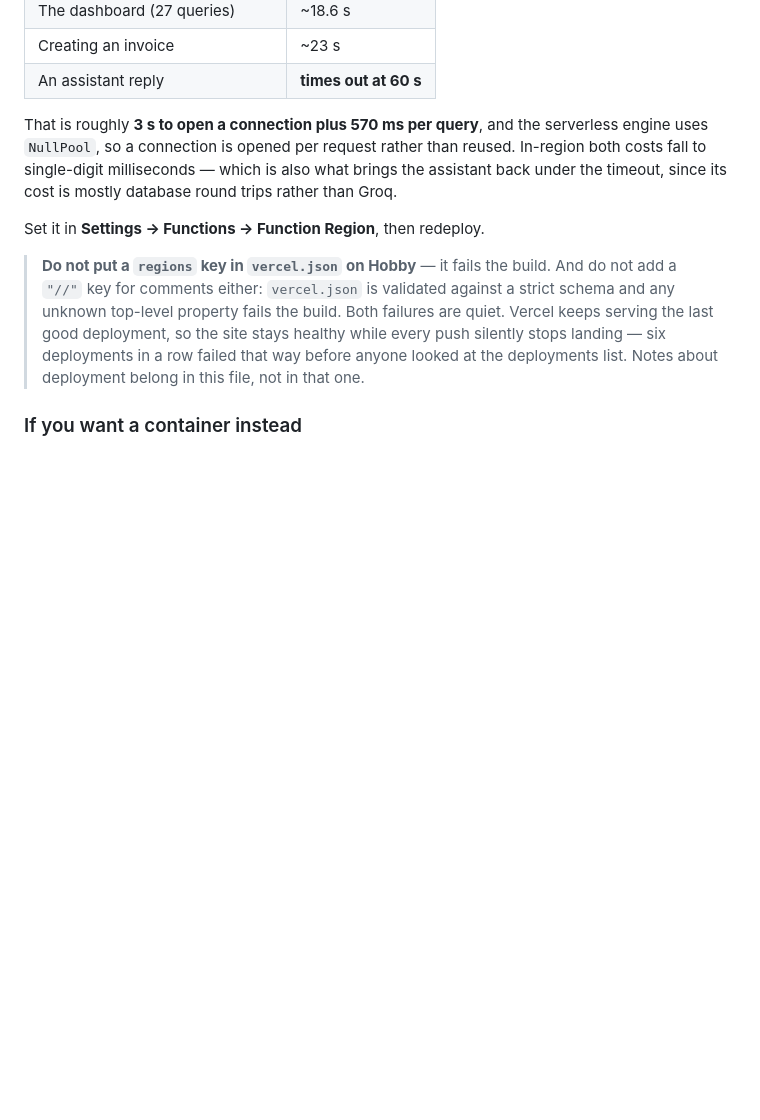
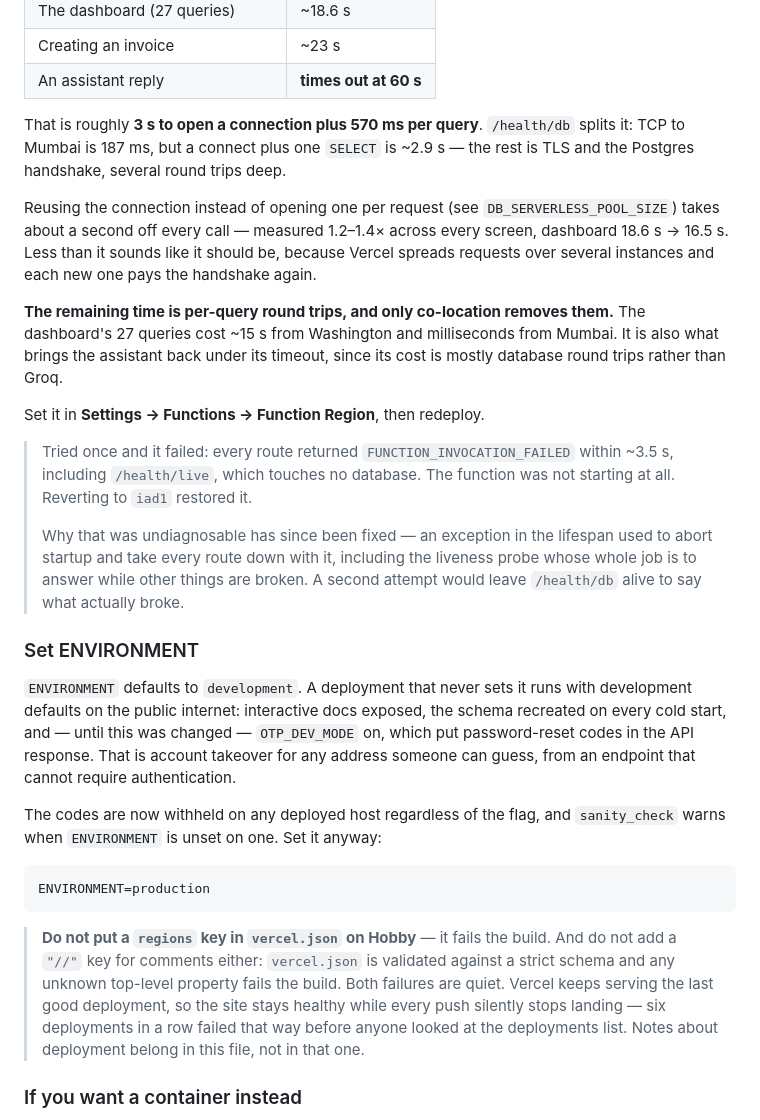
Before and after one commit to huzaifachaudhary165-boop/karobar, a Markdown page: docs/DEPLOY.md, the part around the change. Drawn GitHub-style; blank space fills up the shorter version.

Commit message:
Record what the region attempt actually did, with the measured numbers
Including the honest size of the pooling win -- 1.2-1.4x, not the order of
magnitude the connection cost suggested, because Vercel spreads requests over
several instances and each new one pays the handshake again. The per-query round
trips are what is left, and only co-location removes those.

Co-Authored-By: Claude Opus 5 <noreply@anthropic.com>

```diff
--- a/docs/DEPLOY.md
+++ b/docs/DEPLOY.md
@@ -43,13 +43,45 @@ the database in Mumbai:
 | Creating an invoice | ~23 s |
 | An assistant reply | **times out at 60 s** |
 
-That is roughly **3 s to open a connection plus 570 ms per query**, and the
-serverless engine uses `NullPool`, so a connection is opened per request rather
-than reused. In-region both costs fall to single-digit milliseconds — which is
-also what brings the assistant back under the timeout, since its cost is mostly
-database round trips rather than Groq.
+That is roughly **3 s to open a connection plus 570 ms per query**. `/health/db`
+splits it: TCP to Mumbai is 187 ms, but a connect plus one `SELECT` is ~2.9 s —
+the rest is TLS and the Postgres handshake, several round trips deep.
+
+Reusing the connection instead of opening one per request (see
+`DB_SERVERLESS_POOL_SIZE`) takes about a second off every call — measured
+1.2–1.4× across every screen, dashboard 18.6 s → 16.5 s. Less than it sounds
+like it should be, because Vercel spreads requests over several instances and
+each new one pays the handshake again.
+
+**The remaining time is per-query round trips, and only co-location removes
+them.** The dashboard's 27 queries cost ~15 s from Washington and milliseconds
+from Mumbai. It is also what brings the assistant back under its timeout, since
+its cost is mostly database round trips rather than Groq.
 
 Set it in **Settings → Functions → Function Region**, then redeploy.
+
+> Tried once and it failed: every route returned `FUNCTION_INVOCATION_FAILED`
+> within ~3.5 s, including `/health/live`, which touches no database. The
+> function was not starting at all. Reverting to `iad1` restored it.
+>
+> Why that was undiagnosable has since been fixed — an exception in the lifespan
+> used to abort startup and take every route down with it, including the
+> liveness probe whose whole job is to answer while other things are broken. A
+> second attempt would leave `/health/db` alive to say what actually broke.
+
+### Set ENVIRONMENT
+
+`ENVIRONMENT` defaults to `development`. A deployment that never sets it runs
+with development defaults on the public internet: interactive docs exposed, the
+schema recreated on every cold start, and — until this was changed —
+`OTP_DEV_MODE` on, which put password-reset codes in the API response. That is
+account takeover for any address someone can guess, from an endpoint that cannot
+require authentication.
+
+The codes are now withheld on any deployed host regardless of the flag, and
+`sanity_check` warns when `ENVIRONMENT` is unset on one. Set it anyway:
+
+    ENVIRONMENT=production
 
 > **Do not put a `regions` key in `vercel.json` on Hobby** — it fails the build.
 > And do not add a `"//"` key for comments either: `vercel.json` is validated
```
